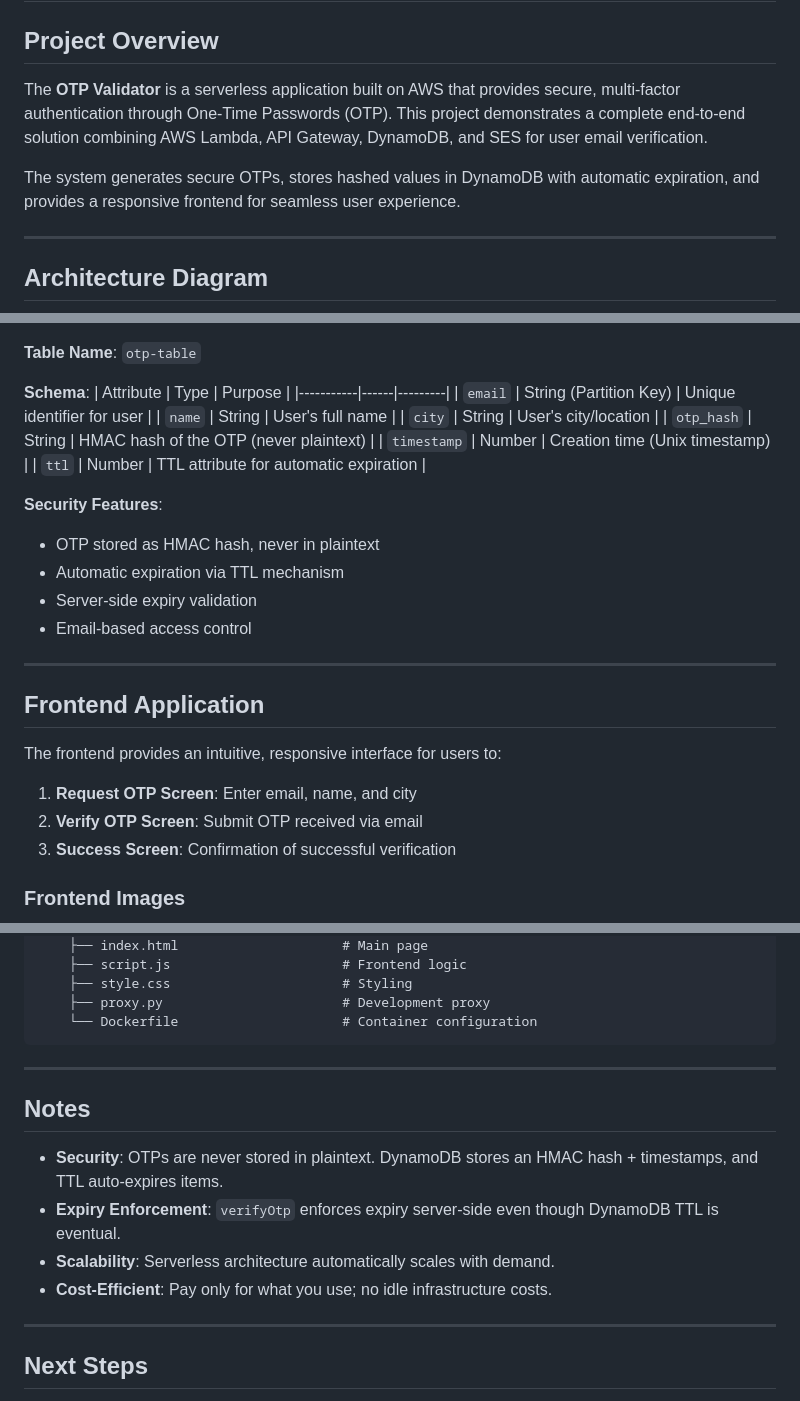
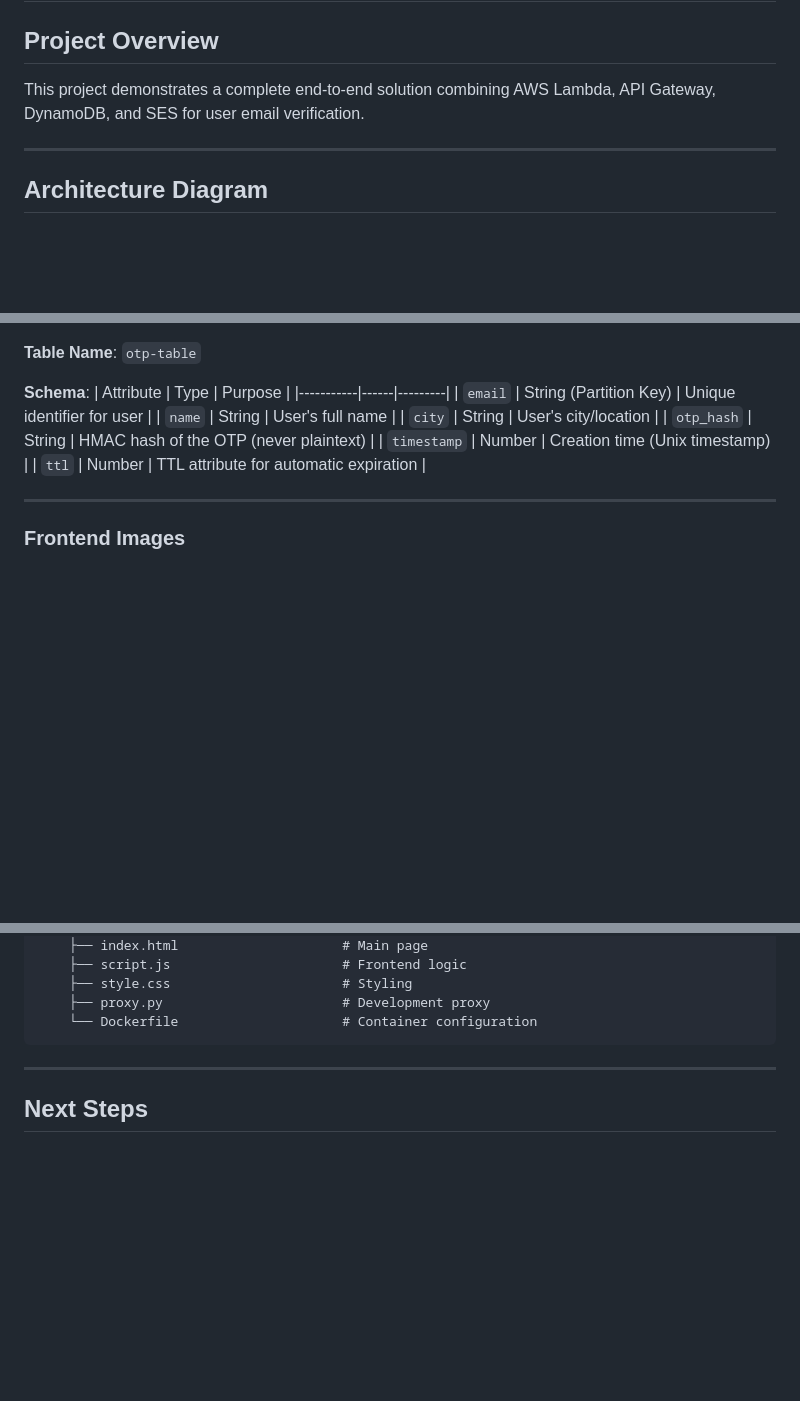
Before and after one commit to adeshthorat/aws-otp-validator, a Markdown page: README.md, 3 parts joined by grey strips. GitHub-like rendering; blank space fills up the shorter version.

````diff
--- a/README.md
+++ b/README.md
@@ -2,9 +2,7 @@
 
 ## Project Overview
 
-The **OTP Validator** is a serverless application built on AWS that provides secure, multi-factor authentication through One-Time Passwords (OTP). This project demonstrates a complete end-to-end solution combining AWS Lambda, API Gateway, DynamoDB, and SES for user email verification.
-
-The system generates secure OTPs, stores hashed values in DynamoDB with automatic expiration, and provides a responsive frontend for seamless user experience.
+This project demonstrates a complete end-to-end solution combining AWS Lambda, API Gateway, DynamoDB, and SES for user email verification.
 
 ---
 
@@ -90,22 +81,7 @@ User Frontend → API Gateway → Lambda Functions → DynamoDB / SES
 | `timestamp` | Number | Creation time (Unix timestamp) |
 | `ttl` | Number | TTL attribute for automatic expiration |
 
-**Security Features**:
-- OTP stored as HMAC hash, never in plaintext
-- Automatic expiration via TTL mechanism
-- Server-side expiry validation
-- Email-based access control
-
 ---
-
-## Frontend Application
-
-The frontend provides an intuitive, responsive interface for users to:
-
-1. **Request OTP Screen**: Enter email, name, and city
-2. **Verify OTP Screen**: Submit OTP received via email
-3. **Success Screen**: Confirmation of successful verification
-
 ### Frontend Images
 **Request OTP Page:**
 <img src="data/frontend.png" width="800" height="400" alt="requestPage" />
@@ -194,16 +127,6 @@ The frontend provides an intuitive, responsive interface for users to:
     ├── proxy.py                       # Development proxy
     └── Dockerfile                     # Container configuration
 ```
-
----
-
-## Notes
-
-- **Security**: OTPs are never stored in plaintext. DynamoDB stores an HMAC hash + timestamps, and TTL auto-expires items.
-- **Expiry Enforcement**: `verifyOtp` enforces expiry server-side even though DynamoDB TTL is eventual.
-- **Scalability**: Serverless architecture automatically scales with demand.
-- **Cost-Efficient**: Pay only for what you use; no idle infrastructure costs.
-
 ---
 
 ## Next Steps
````
Also changed, not shown: other parts of README.md (+0 -50 lines).
